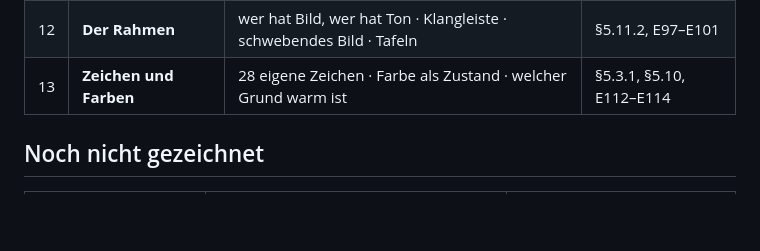
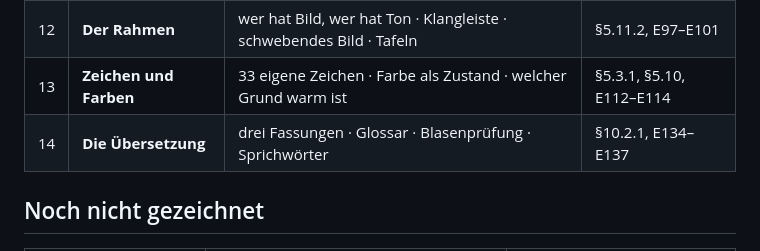
Before and after one commit to schn4ppi/SyncManga, a Markdown page: Doku/ENTWUERFE.md, the part around the change. Rendered like a GitHub page; blank space fills up the shorter version.

```diff
--- a/Doku/ENTWUERFE.md
+++ b/Doku/ENTWUERFE.md
@@ -23,7 +23,8 @@ Wer baut, baut gegen das Vision-Dokument; die Entwürfe zeigen, wie es aussehen
 | 10 | **Die Erweiterung** | Kapitelmarkierung · vier Knopfzustände · Werk-Identität | §8.4, E67–E68, E76 |
 | 11 | **Die Bühne** | drei Gestalten · Spulen · Ausblenden · Pausenkarte · Untertitel-Panel | §5.12, E72–E84 |
 | 12 | **Der Rahmen** | wer hat Bild, wer hat Ton · Klangleiste · schwebendes Bild · Tafeln | §5.11.2, E97–E101 |
-| 13 | **Zeichen und Farben** | 28 eigene Zeichen · Farbe als Zustand · welcher Grund warm ist | §5.3.1, §5.10, E112–E114 |
+| 13 | **Zeichen und Farben** | 33 eigene Zeichen · Farbe als Zustand · welcher Grund warm ist | §5.3.1, §5.10, E112–E114 |
+| 14 | **Die Übersetzung** | drei Fassungen · Glossar · Blasenprüfung · Sprichwörter | §10.2.1, E134–E137 |
 
 ## Noch nicht gezeichnet
 
```
Also changed, not shown: Doku/VISION_SYNCFUNDUS.md (+72 -2 lines).
